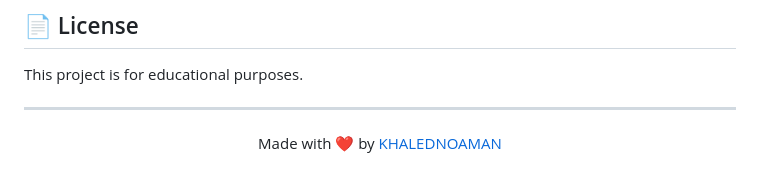
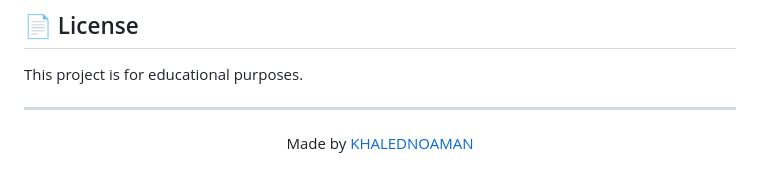
Before and after one commit to KHALEDNOAMAN/UniversityAutomationApp, a Markdown page: README.md, the part around the change. GitHub-like rendering.

```diff
--- a/README.md
+++ b/README.md
@@ -161,5 +161,5 @@ This project is for educational purposes.
 ---
 
 <p align="center">
-  Made with ❤️ by <a href="https://github.com/KHALEDNOAMAN">KHALEDNOAMAN</a>
+  Made by <a href="https://github.com/KHALEDNOAMAN">KHALEDNOAMAN</a>
 </p>
```
